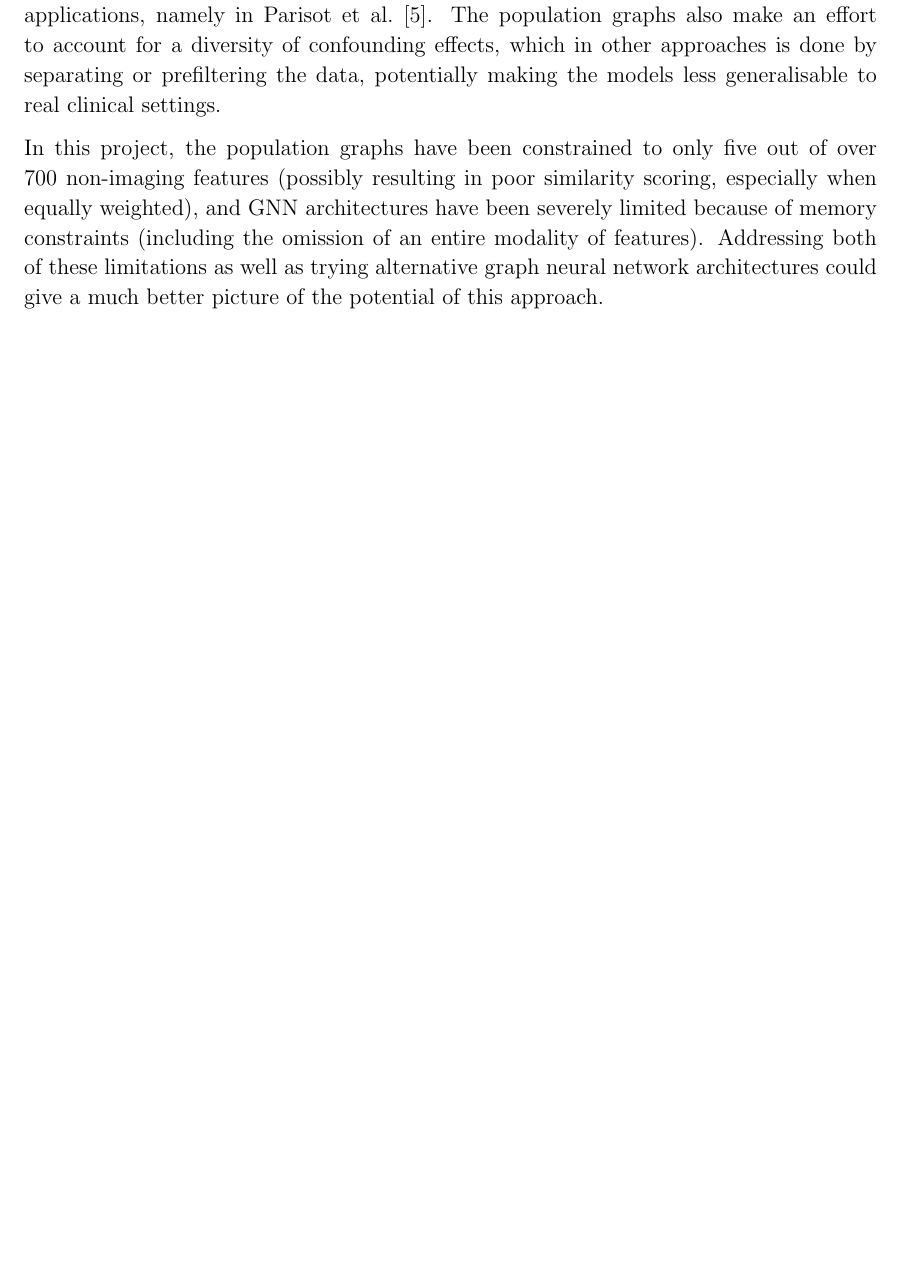
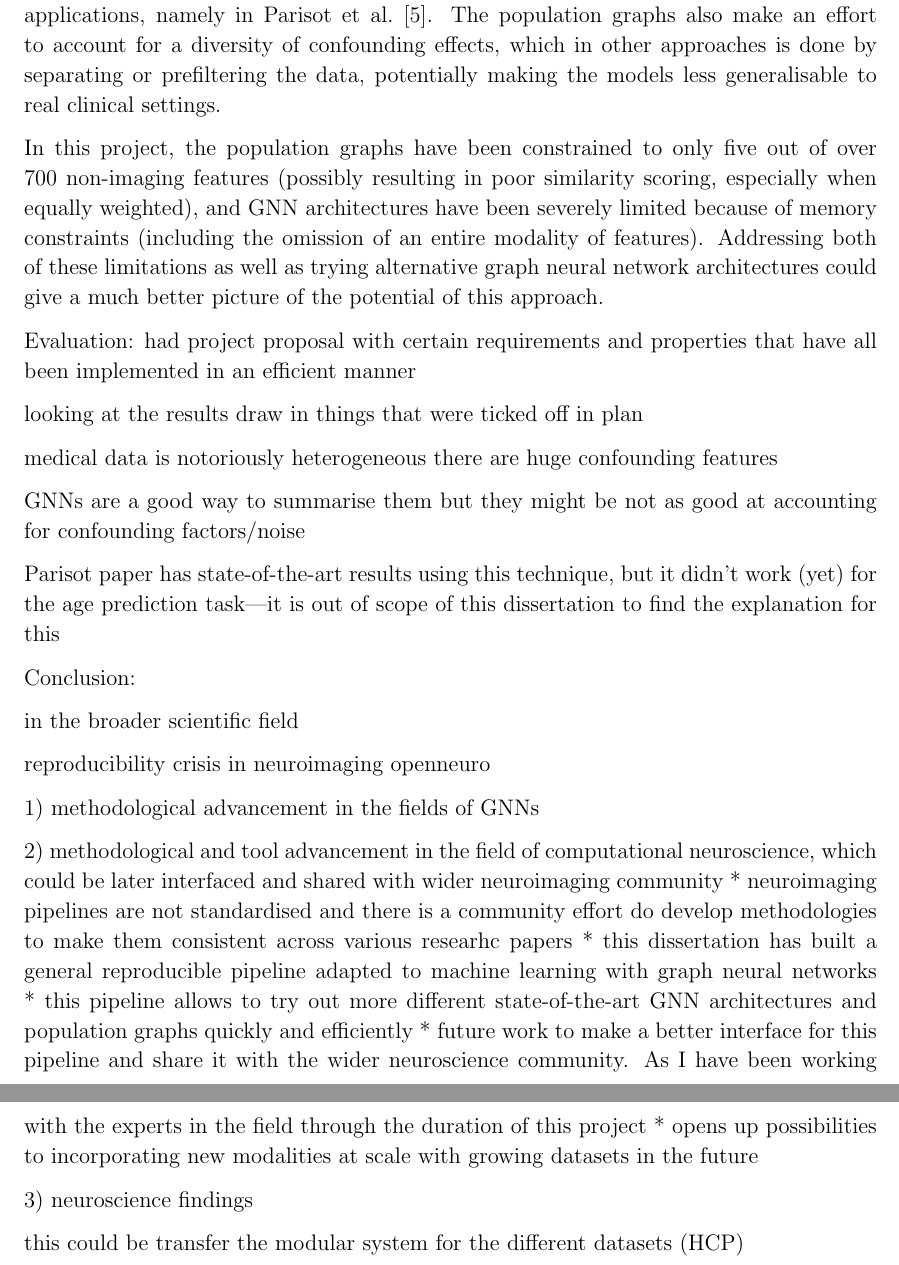
Before and after one commit to kamilest/cst-ii-dissertation, a LaTeX thesis (dissertation/ks830.tex, which reads dissertation/chapters/evaluation.tex): part of page 42 of 57 before the commit and two parts of pages 42 and 43 of 58 after it, the two joined at a grey line, cut so that both start at the same text, the shorter picture padded with empty space. Compiled offline with pdfLaTeX.

Commit message:
Drafting

```diff
--- a/dissertation/chapters/evaluation.tex
+++ b/dissertation/chapters/evaluation.tex
@@ -154,3 +154,38 @@ If this is true, more powerful models that do not use the graph structure might
 At the same time, the graph neural networks should not be discredited too early. The main advantage of population graphs to combine both imaging and non-imaging modalities for different sub-populations at once is still something that is not as practical to do with other brain age prediction approaches, but has achieved state-of-the-art results in similar applications, namely in Parisot et al.~\cite{parisot2018disease}. The population graphs also make an effort to account for a diversity of confounding effects, which in other approaches is done by separating or prefiltering the data, potentially making the models less generalisable to real clinical settings.
 
 In this project, the population graphs have been constrained to only five out of over 700 non-imaging features (possibly resulting in poor similarity scoring, especially when equally weighted), and GNN architectures have been severely limited because of memory constraints (including the omission of an entire modality of features). Addressing both of these limitations as well as trying alternative graph neural network architectures could give a much better picture of the potential of this approach.
+
+
+Evaluation:
+had project proposal with certain requirements and properties that have all been implemented in an efficient manner
+
+looking at the results draw in things that were ticked off in plan
+
+medical data is notoriously heterogeneous
+there are huge confounding features
+
+GNNs are a good way to summarise them but they might be not as good at accounting for confounding factors/noise
+
+Parisot paper has state-of-the-art results using this technique, but it didn't work (yet) for the age prediction task—it is out of scope of this dissertation to find the explanation for this
+
+Conclusion:
+
+in the broader scientific field
+
+reproducibility crisis in neuroimaging
+openneuro
+
+
+1) methodological advancement in the fields of GNNs
+
+2) methodological and tool advancement in the field of computational neuroscience, which could be later interfaced and shared with wider neuroimaging community
+* neuroimaging pipelines are not standardised and there is a community effort do develop methodologies to make them consistent across various researhc papers
+* this dissertation has built a general reproducible pipeline adapted to machine learning with graph neural networks
+* this pipeline allows to try out more different state-of-the-art GNN architectures and population graphs quickly and efficiently
+* future work to make a better interface for this pipeline and share it with the wider neuroscience community. As I have been working with the experts in the field through the duration of this project
+* opens up possibilities to incorporating new modalities at scale with growing datasets in the future
+
+
+3) neuroscience findings
+
+this could be transfer the modular system for the different datasets (HCP)
--- a/dissertation/ks830.tex
+++ b/dissertation/ks830.tex
@@ -15,7 +15,7 @@
 \titleformat{\chapter}[display]
 {\normalfont\huge\bfseries}{\chaptertitlename\ \thechapter}{20pt}{\Huge}
 \titlespacing*{\chapter}{0pt}{10pt}{30pt}
-\titleformat{\chapter}{\normalfont\huge\bfseries}{\thechapter.}{20pt}{\Huge}
+\titleformat{\chapter}{\normalfont\huge\bfseries}{\thechapter}{20pt}{\Huge}
 
 \usepackage{bookmark}
 \usepackage{parskip}
```
